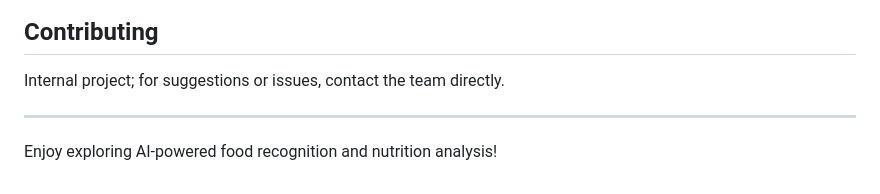
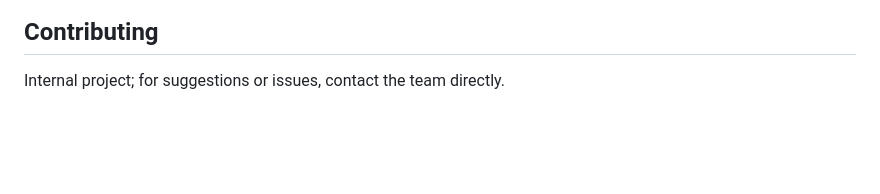
Before and after one commit to xThanhSaDec/NUTRITION_WEB_APP_FinalVersion, a Markdown page: README.md, the part around the change. GitHub-like rendering; blank space fills up the shorter version.

Commit message:
Clean up README content
Removed redundant lines from the README.

```diff
--- a/README.md
+++ b/README.md
@@ -202,7 +202,3 @@ Academic project (15‑week course). For internal educational use.
 ## Contributing
 
 Internal project; for suggestions or issues, contact the team directly.
-
----
-
-Enjoy exploring AI‑powered food recognition and nutrition analysis!
```
